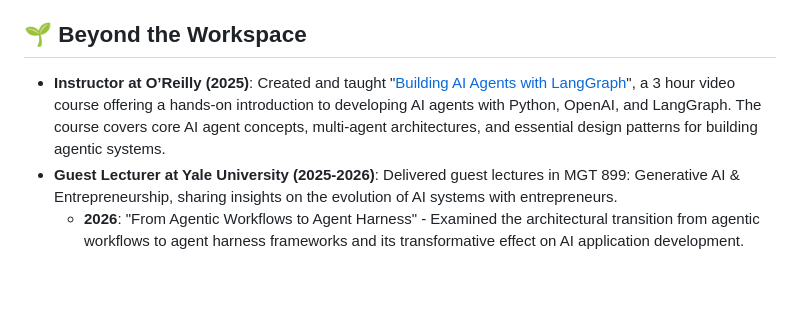
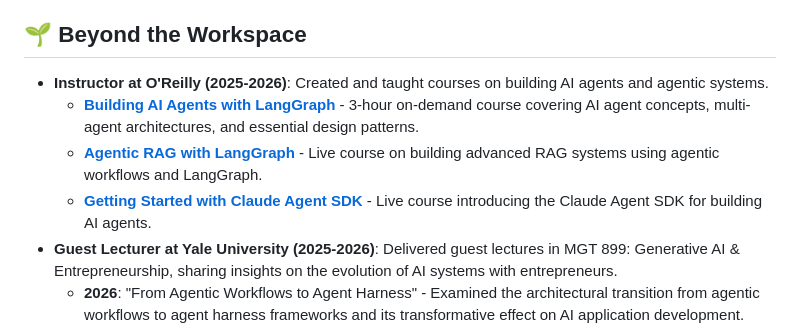
Before and after one commit to sajal2692/sajal2692.github.io, a Markdown page: src/pages/about.md, the part around the change. GitHub-like rendering; blank space fills up the shorter version.

Commit message:
feat: expand O'Reilly courses section with all three courses
Update O'Reilly instructor section to include all three courses with sub-bullets: Building AI Agents, Agentic RAG, and Claude Agent SDK.

```diff
--- a/src/pages/about.md
+++ b/src/pages/about.md
@@ -20,7 +20,10 @@ Here's a bit more about my professional milestones:
 
 ## 🌱 Beyond the Workspace
 
-- **Instructor at O’Reilly (2025)**: Created and taught "[Building AI Agents with LangGraph](https://learning.oreilly.com/course/building-ai-agents/0642572077884/)", a 3 hour video course offering a hands-on introduction to developing AI agents with Python, OpenAI, and LangGraph. The course covers core AI agent concepts, multi-agent architectures, and essential design patterns for building agentic systems.
+- **Instructor at O'Reilly (2025-2026)**: Created and taught courses on building AI agents and agentic systems.
+  - **[Building AI Agents with LangGraph](https://learning.oreilly.com/course/building-ai-agents/0642572077884/)** - 3-hour on-demand course covering AI agent concepts, multi-agent architectures, and essential design patterns.
+  - **[Agentic RAG with LangGraph](https://learning.oreilly.com/live-events/agentic-rag-with-langgraph/0642572176174/)** - Live course on building advanced RAG systems using agentic workflows and LangGraph.
+  - **[Getting Started with Claude Agent SDK](https://learning.oreilly.com/live-events/getting-started-with-claude-agent-sdk/0642572273255/0642572273248/)** - Live course introducing the Claude Agent SDK for building AI agents.
 - **Guest Lecturer at Yale University (2025-2026)**: Delivered guest lectures in MGT 899: Generative AI & Entrepreneurship, sharing insights on the evolution of AI systems with entrepreneurs.
   - **2026**: "From Agentic Workflows to Agent Harness" - Examined the architectural transition from agentic workflows to agent harness frameworks and its transformative effect on AI application development.
   - **2025**: "Building Agentic Systems with LangGraph" - Explored how entrepreneurs can leverage graph-based AI workflows to build the next generation of AI-driven products.
```
